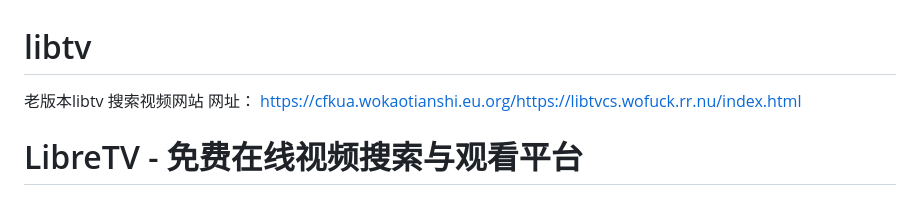
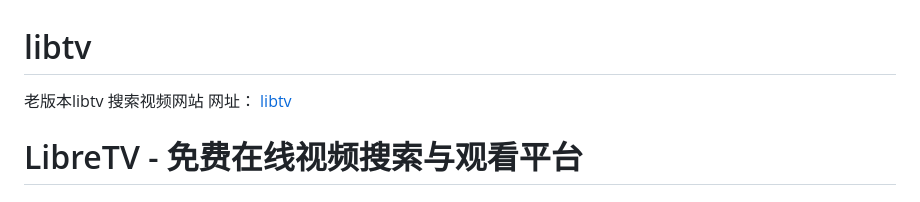
Before and after one commit to tianshipapa/libtv, a Markdown page: README.md, the part around the change. GitHub-like rendering.

```diff
--- a/README.md
+++ b/README.md
@@ -1,7 +1,7 @@
 # libtv
 老版本libtv 搜索视频网站
 网址：
-https://cfkua.wokaotianshi.eu.org/https://libtvcs.wofuck.rr.nu/index.html
+[libtv](https://tianshipapa.github.io/libtv/)
 
 
 
```
